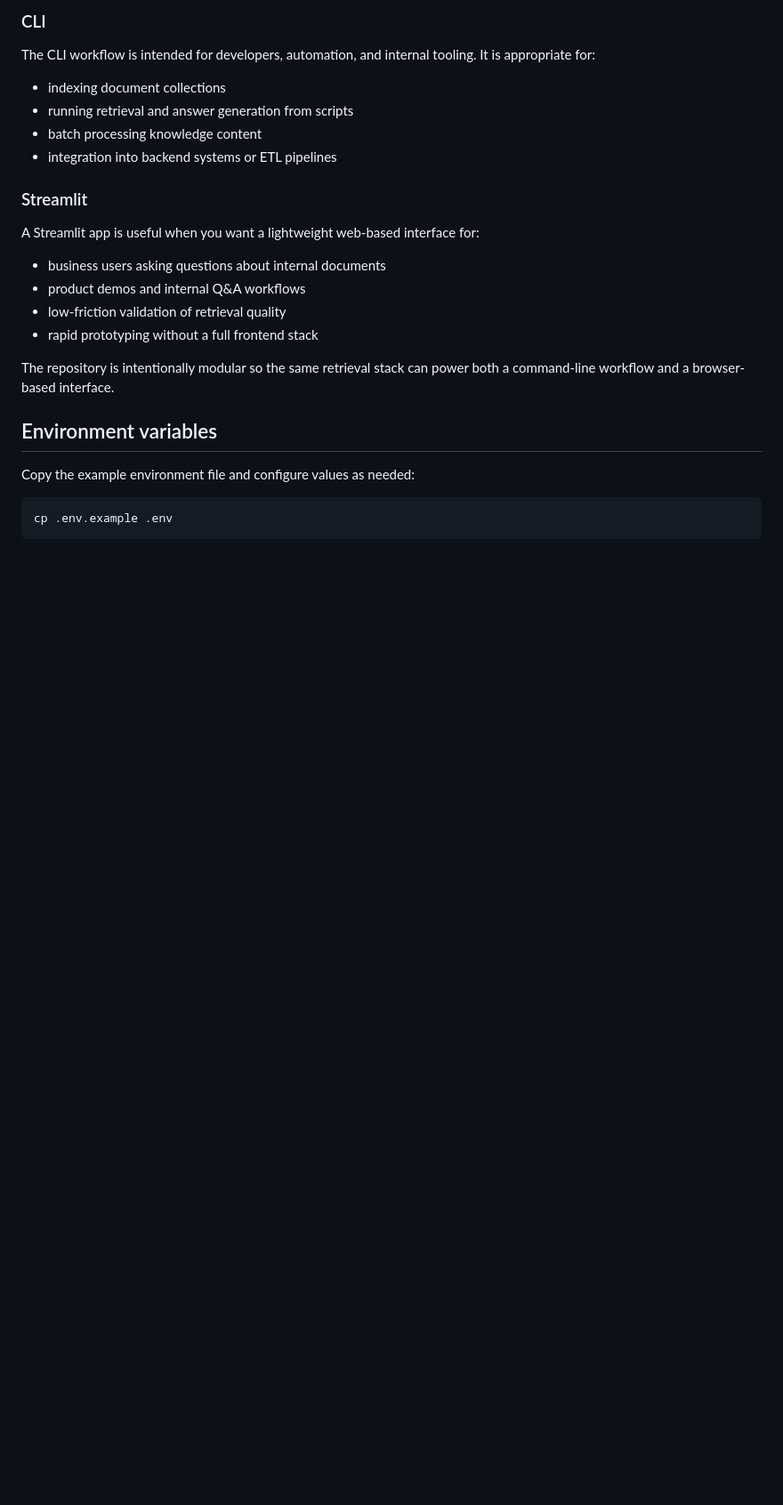
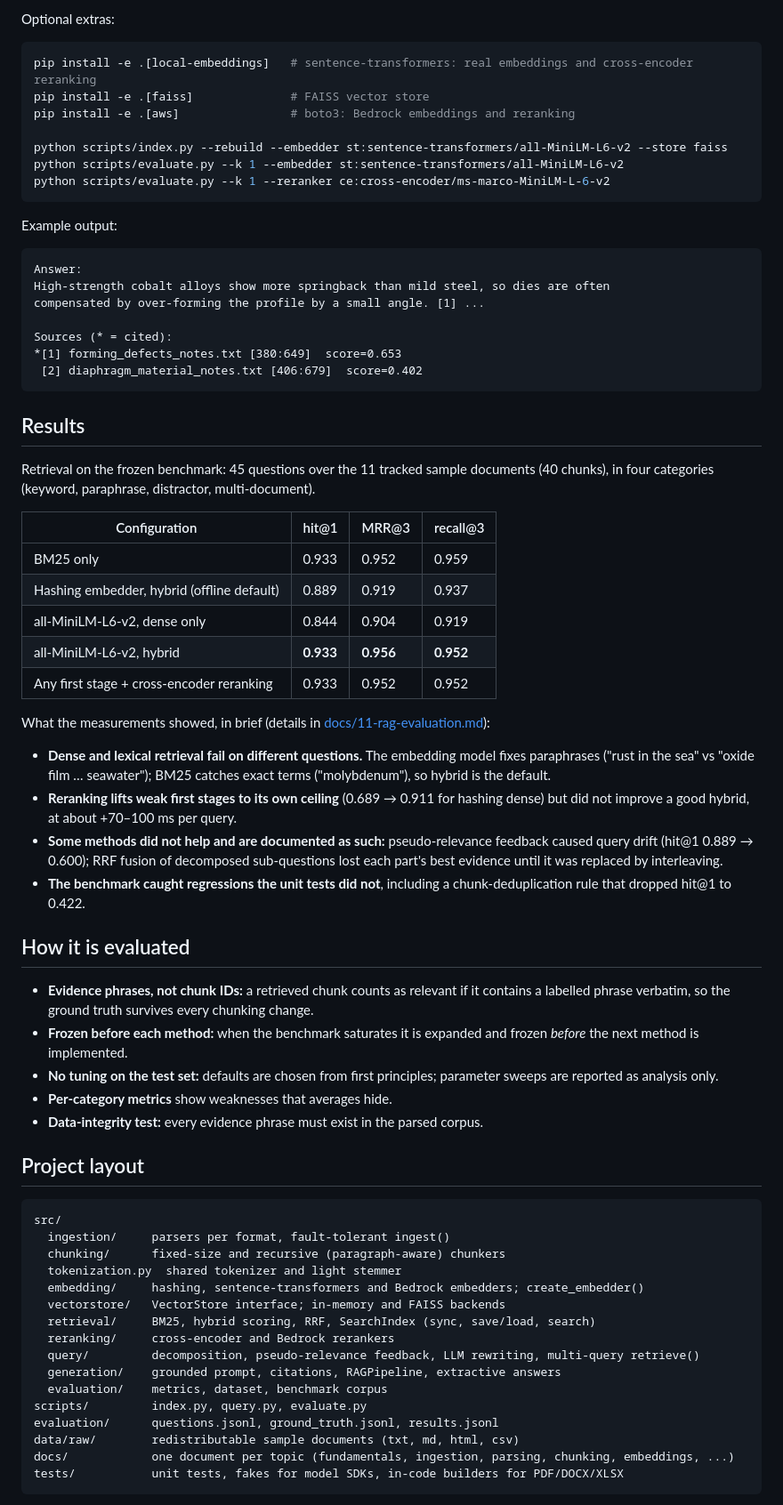
Before and after one commit to lijianhub/diaphragm-material-rag, a Markdown page: README.md, the part around one of its changes. Shown at 89% size. GitHub-like rendering; blank space fills up the shorter version.

````diff
--- a/README.md
+++ b/README.md
@@ -156,25 +60,72 @@ This project is structured to support both technical and user-facing workflows:
-### CLI
-The CLI workflow is intended for developers, automation, and internal tooling. It is appropriate for:
-
-- indexing document collections
-- running retrieval and answer generation from scripts
-- batch processing knowledge content
-- integration into backend systems or ETL pipelines
-
-### Streamlit
-A Streamlit app is useful when you want a lightweight web-based interface for:
-
-- business users asking questions about internal documents
-- product demos and internal Q&A workflows
-- low-friction validation of retrieval quality
-- rapid prototyping without a full frontend stack
-
-The repository is intentionally modular so the same retrieval stack can power both a command-line workflow and a browser-based interface.
-
-## Environment variables
-
-Copy the example environment file and configure values as needed:
+Optional extras:
 
 ```bash
-cp .env.example .env
+pip install -e .[local-embeddings]   # sentence-transformers: real embeddings and cross-encoder reranking
+pip install -e .[faiss]              # FAISS vector store
+pip install -e .[aws]                # boto3: Bedrock embeddings and reranking
+
+python scripts/index.py --rebuild --embedder st:sentence-transformers/all-MiniLM-L6-v2 --store faiss
+python scripts/evaluate.py --k 1 --embedder st:sentence-transformers/all-MiniLM-L6-v2
+python scripts/evaluate.py --k 1 --reranker ce:cross-encoder/ms-marco-MiniLM-L-6-v2
 ```
+
+Example output:
+
+```
+Answer:
+High-strength cobalt alloys show more springback than mild steel, so dies are often
+compensated by over-forming the profile by a small angle. [1] ...
+
+Sources (* = cited):
+*[1] forming_defects_notes.txt [380:649]  score=0.653
+ [2] diaphragm_material_notes.txt [406:679]  score=0.402
+```
+
+## Results
+
+Retrieval on the frozen benchmark: 45 questions over the 11 tracked sample documents (40 chunks), in four categories (keyword, paraphrase, distractor, multi-document).
+
+| Configuration | hit@1 | MRR@3 | recall@3 |
+|---|---|---|---|
+| BM25 only | 0.933 | 0.952 | 0.959 |
+| Hashing embedder, hybrid (offline default) | 0.889 | 0.919 | 0.937 |
+| all-MiniLM-L6-v2, dense only | 0.844 | 0.904 | 0.919 |
+| all-MiniLM-L6-v2, hybrid | **0.933** | **0.956** | **0.952** |
+| Any first stage + cross-encoder reranking | 0.933 | 0.952 | 0.952 |
+
+What the measurements showed, in brief (details in [docs/11-rag-evaluation.md](docs/11-rag-evaluation.md)):
+
+- **Dense and lexical retrieval fail on different questions.** The embedding model fixes paraphrases ("rust in the sea" vs "oxide film … seawater"); BM25 catches exact terms ("molybdenum"), so hybrid is the default.
+- **Reranking lifts weak first stages to its own ceiling** (0.689 → 0.911 for hashing dense) but did not improve a good hybrid, at about +70–100 ms per query.
+- **Some methods did not help and are documented as such:** pseudo-relevance feedback caused query drift (hit@1 0.889 → 0.600); RRF fusion of decomposed sub-questions lost each part's best evidence until it was replaced by interleaving.
+- **The benchmark caught regressions the unit tests did not**, including a chunk-deduplication rule that dropped hit@1 to 0.422.
+
+## How it is evaluated
+
+- **Evidence phrases, not chunk IDs:** a retrieved chunk counts as relevant if it contains a labelled phrase verbatim, so the ground truth survives every chunking change.
+- **Frozen before each method:** when the benchmark saturates it is expanded and frozen *before* the next method is implemented.
+- **No tuning on the test set:** defaults are chosen from first principles; parameter sweeps are reported as analysis only.
+- **Per-category metrics** show weaknesses that averages hide.
+- **Data-integrity test:** every evidence phrase must exist in the parsed corpus.
+
+## Project layout
+
+```
+src/
+  ingestion/     parsers per format, fault-tolerant ingest()
+  chunking/      fixed-size and recursive (paragraph-aware) chunkers
+  tokenization.py  shared tokenizer and light stemmer
+  embedding/     hashing, sentence-transformers and Bedrock embedders; create_embedder()
+  vectorstore/   VectorStore interface; in-memory and FAISS backends
+  retrieval/     BM25, hybrid scoring, RRF, SearchIndex (sync, save/load, search)
+  reranking/     cross-encoder and Bedrock rerankers
+  query/         decomposition, pseudo-relevance feedback, LLM rewriting, multi-query retrieve()
+  generation/    grounded prompt, citations, RAGPipeline, extractive answers
+  evaluation/    metrics, dataset, benchmark corpus
+scripts/         index.py, query.py, evaluate.py
+evaluation/      questions.jsonl, ground_truth.jsonl, results.jsonl
+data/raw/        redistributable sample documents (txt, md, html, csv)
+docs/            one document per topic (fundamentals, ingestion, parsing, chunking, embeddings, ...)
+tests/           unit tests, fakes for model SDKs, in-code builders for PDF/DOCX/XLSX
+```
+
````
Also changed, not shown: other parts of README.md (+62 -148 lines), .claude/CLAUDE.md (+2 -2 lines), docs/architecture.md (added, +95 -0 lines).
